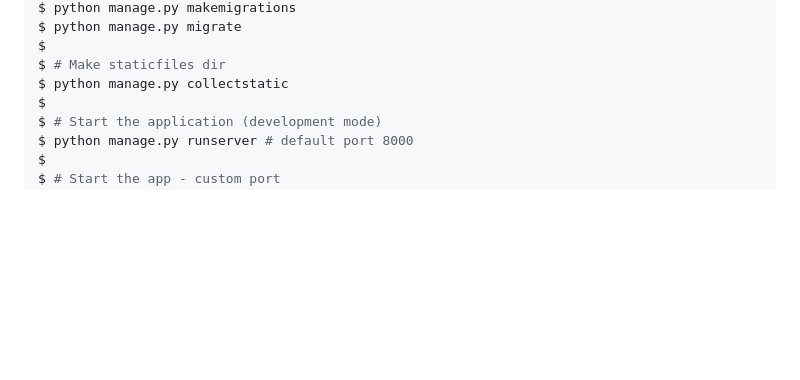
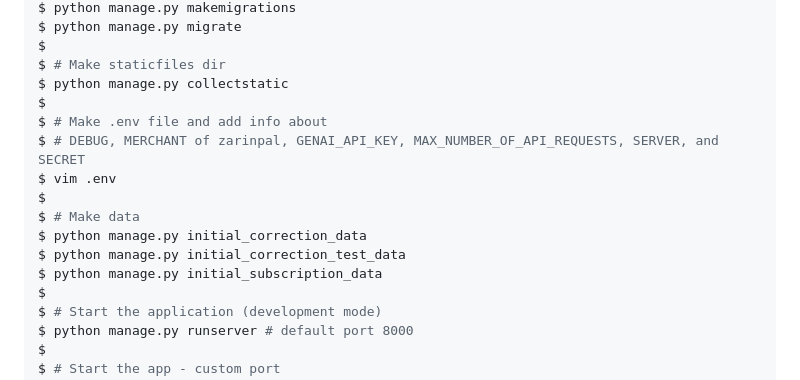
Before and after one commit to alireza-jahandoost/AIprep, a Markdown page: README.md, the part around the change. Rendered like a GitHub page; blank space fills up the shorter version.

Commit message:
Add instructions about .env file in README.md

```diff
--- a/README.md
+++ b/README.md
@@ -57,6 +57,15 @@ $ python manage.py migrate
 $
 $ # Make staticfiles dir
 $ python manage.py collectstatic
+$
+$ # Make .env file and add info about
+$ # DEBUG, MERCHANT of zarinpal, GENAI_API_KEY, MAX_NUMBER_OF_API_REQUESTS, SERVER, and SECRET
+$ vim .env
+$
+$ # Make data
+$ python manage.py initial_correction_data
+$ python manage.py initial_correction_test_data
+$ python manage.py initial_subscription_data
 $
 $ # Start the application (development mode)
 $ python manage.py runserver # default port 8000
```
